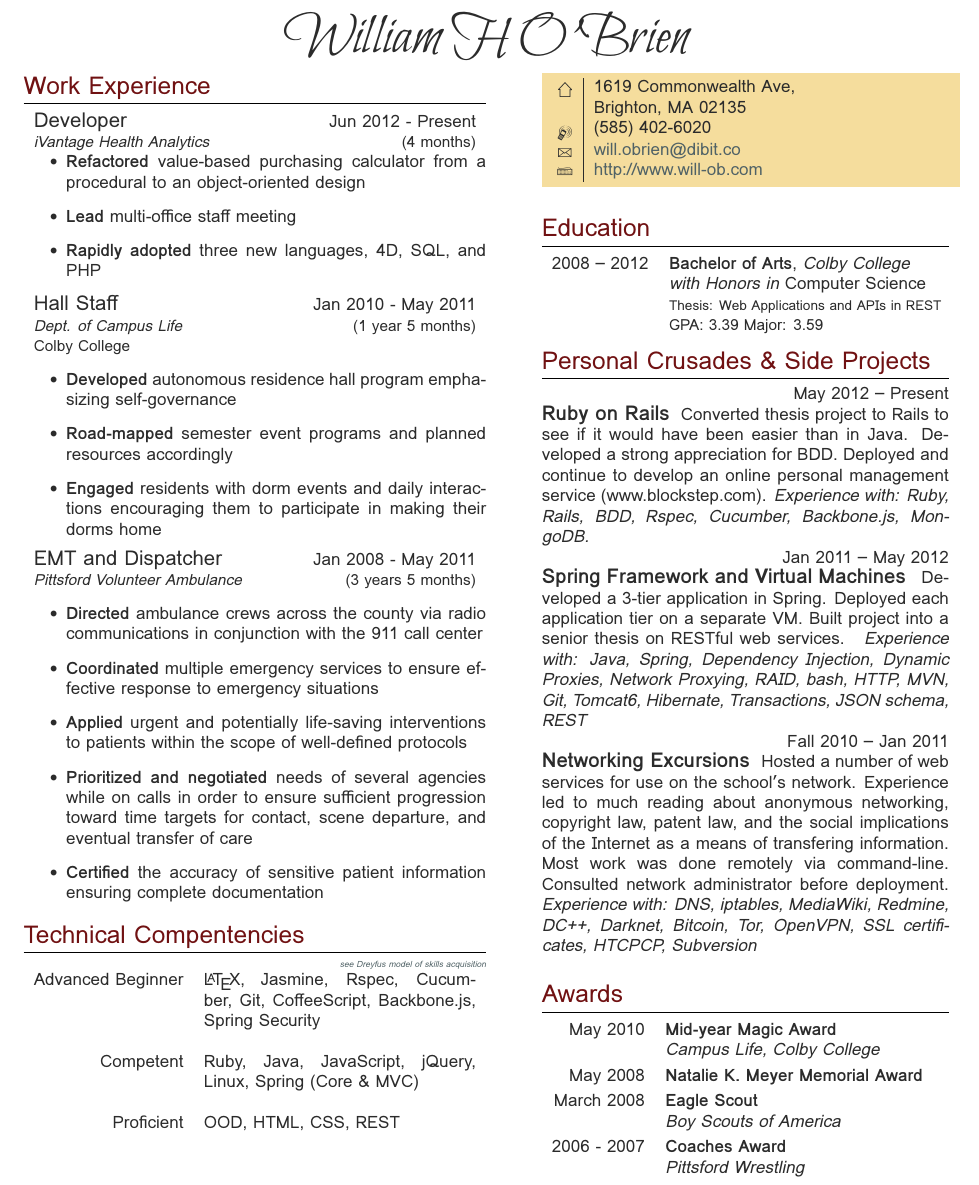
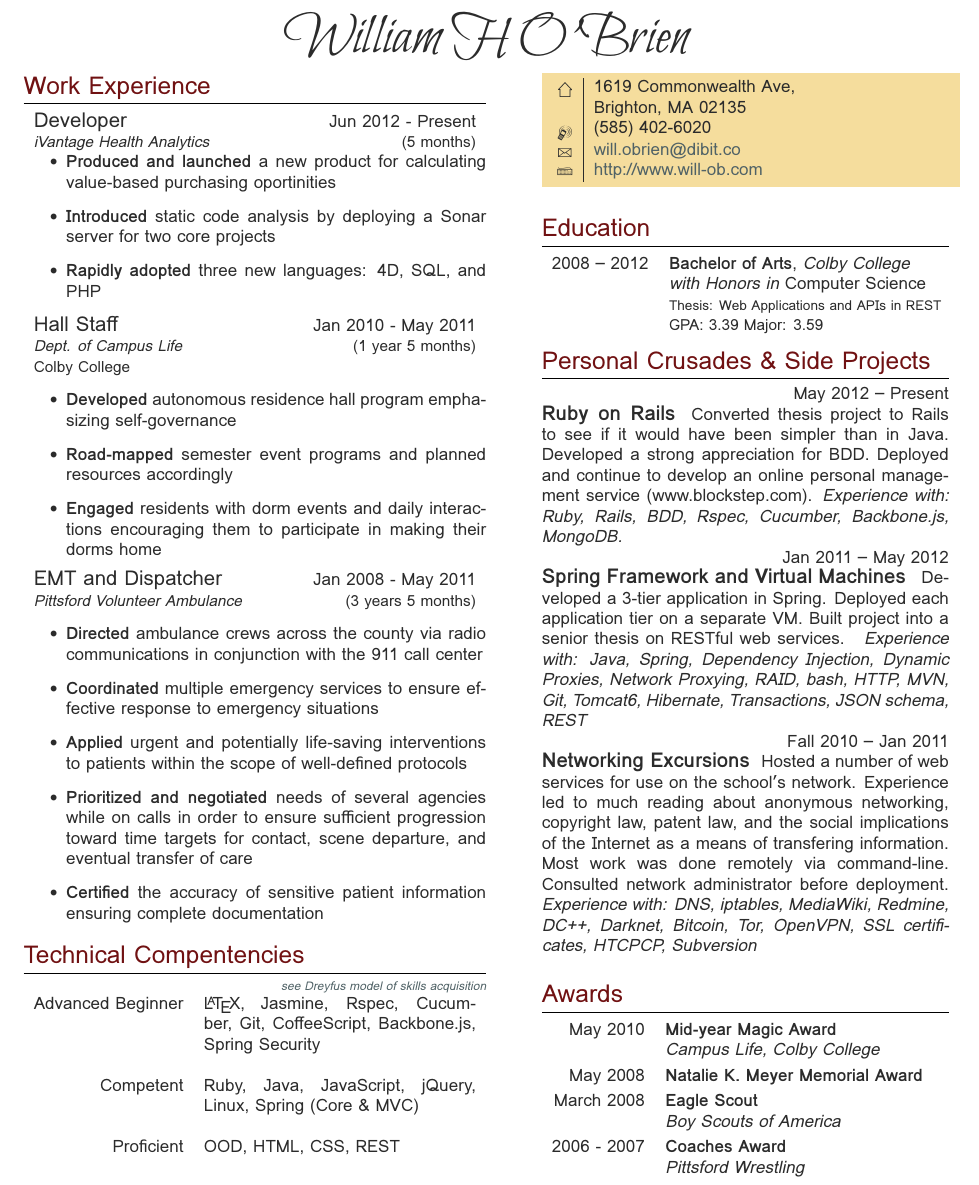
Before and after one commit to will-ob/resume, a LaTeX CV (resume.tex): part of the page, cut so that both start at the same text. Compiled offline with XeLaTeX; a missing font is replaced by an installed copy or a similar font.

Commit message:
Update developer duties

```diff
--- a/resume.tex
+++ b/resume.tex
@@ -87,13 +87,13 @@
 
 \begin{tabularx}{\linewidth}{ X r }
   {\large Developer } & {\textsc{Jun 2012 - Present}} \\
-  {\small\textit{iVantage Health Analytics}} & {\small{(4 months)}}
+  {\small\textit{iVantage Health Analytics}} & {\small{(5 months)}}
 \end{tabularx}
 
 \begin{itemize}
-  \item \textbf{Refactored} value-based purchasing calculator from a procedural to an object-oriented design
-  \item \textbf{Lead} multi-office staff meeting
-  \item \textbf{Rapidly adopted} three new languages, 4D, SQL, and PHP
+  \item \textbf{Produced and launched} a new product for calculating value-based purchasing oportinities
+  \item \textbf{Introduced} static code analysis by deploying a Sonar server for two core projects
+  \item \textbf{Rapidly adopted} three new languages: 4D, SQL, and PHP
 \end{itemize}
 
 %----------------------------------------------------------------------------------------
@@ -133,7 +133,7 @@
 
 \section{Technical Compentencies}
 
-{\raggedleft{\tiny \href{http://en.wikipedia.org/wiki/Dreyfus_model_of_skill_acquisition}{\textit{see Dreyfus model of skills acquisition}}}\par}
+{\raggedleft{\scriptsize \href{http://en.wikipedia.org/wiki/Dreyfus_model_of_skill_acquisition}{\textit{see Dreyfus model of skills acquisition}}}\\ \par}
 
 \begin{tabularx}{\linewidth}{ r X }
 Advanced Beginner
@@ -187,7 +187,7 @@ Proficient
 
 {\raggedleft\textsc{May 2012 -- Present}\par}
 {\raggedright\large \textbf{Ruby on Rails}}
-{\normalsize{ Converted thesis project to Rails to see if it would have been easier than in Java. Developed a strong appreciation for BDD. Deployed and continue to develop an online personal management service (www.blockstep.com).}
+{\normalsize{ Converted thesis project to Rails to see if it would have been simpler than in Java. Developed a strong appreciation for BDD. Deployed and continue to develop an online personal management service (www.blockstep.com).}
 \textit{Experience with: Ruby, Rails, BDD, Rspec, Cucumber, Backbone.js, MongoDB. }}
 
 
```
Also changed, not shown: resume.pdf.
